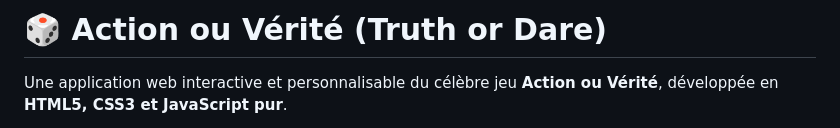
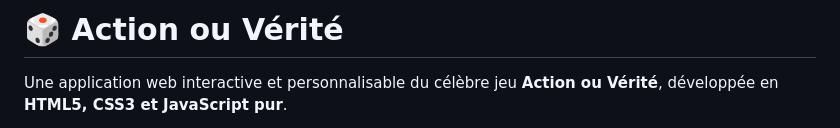
Before and after one commit to Action-verite/front-end, a Markdown page: README.md, the part around the change. GitHub-like rendering.

Commit message:
Fix formatting in README title

```diff
--- a/README.md
+++ b/README.md
@@ -1,4 +1,4 @@
-# 🎲 Action ou Vérité (Truth or Dare)
+# 🎲 Action ou Vérité
 
 Une application web interactive et personnalisable du célèbre jeu **Action ou Vérité**, développée en **HTML5, CSS3 et JavaScript pur**.
 
```
